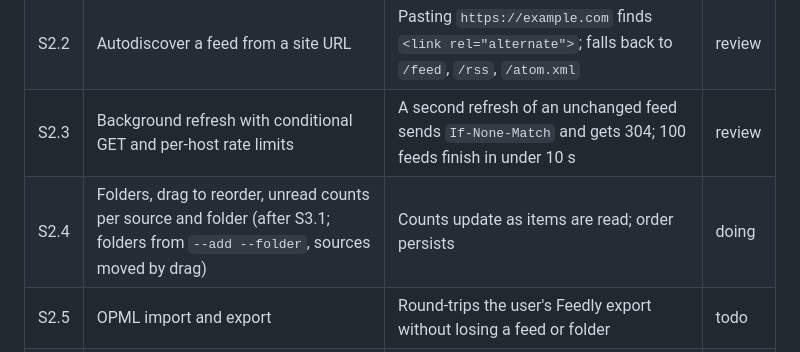
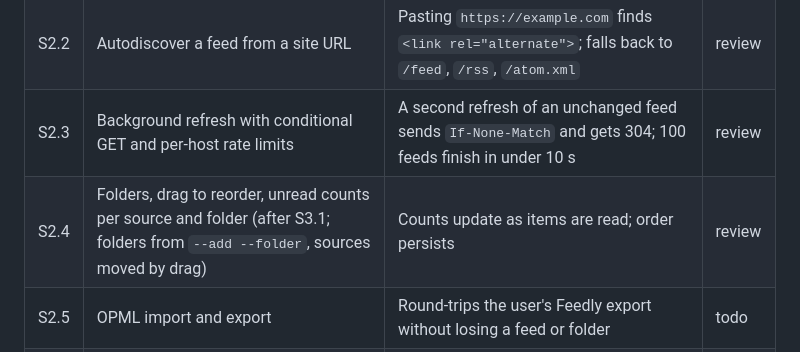
Before and after one commit to avdrav1/gutenberg, a Markdown page: docs/BACKLOG.md, the part around the change. Drawn GitHub-style.

Commit message:
S2.4: mark review
Co-Authored-By: Claude Opus 5.5 <noreply@anthropic.com>

```diff
--- a/docs/BACKLOG.md
+++ b/docs/BACKLOG.md
@@ -20,7 +20,7 @@ Epics in build order. Each story is one PR, sized for a day or less. "Done" mean
 | S2.1 | Add a feed by URL; parse RSS, Atom and JSON Feed | 20 fixture feeds from `tests/fixtures/` parse; bad XML shows one line of error | done |
 | S2.2 | Autodiscover a feed from a site URL | Pasting `https://example.com` finds `<link rel="alternate">`; falls back to `/feed`, `/rss`, `/atom.xml` | review |
 | S2.3 | Background refresh with conditional GET and per-host rate limits | A second refresh of an unchanged feed sends `If-None-Match` and gets 304; 100 feeds finish in under 10 s | review |
-| S2.4 | Folders, drag to reorder, unread counts per source and folder (after S3.1; folders from `--add --folder`, sources moved by drag) | Counts update as items are read; order persists | doing |
+| S2.4 | Folders, drag to reorder, unread counts per source and folder (after S3.1; folders from `--add --folder`, sources moved by drag) | Counts update as items are read; order persists | review |
 | S2.5 | OPML import and export | Round-trips the user's Feedly export without losing a feed or folder | todo |
 | S2.6 | Favicons cached to disk | Shown in the source list; no network call after the first fetch | todo |
 
```
